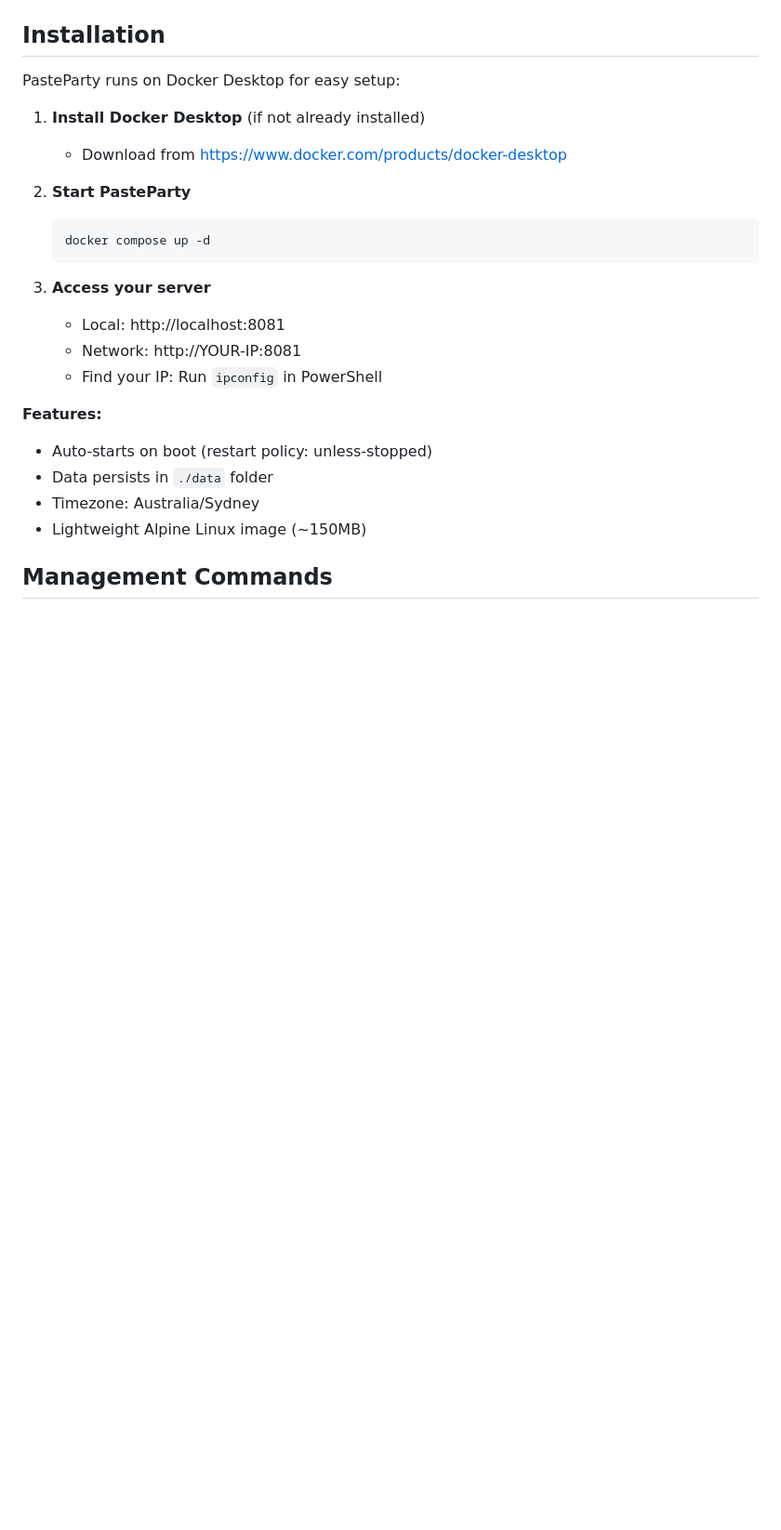
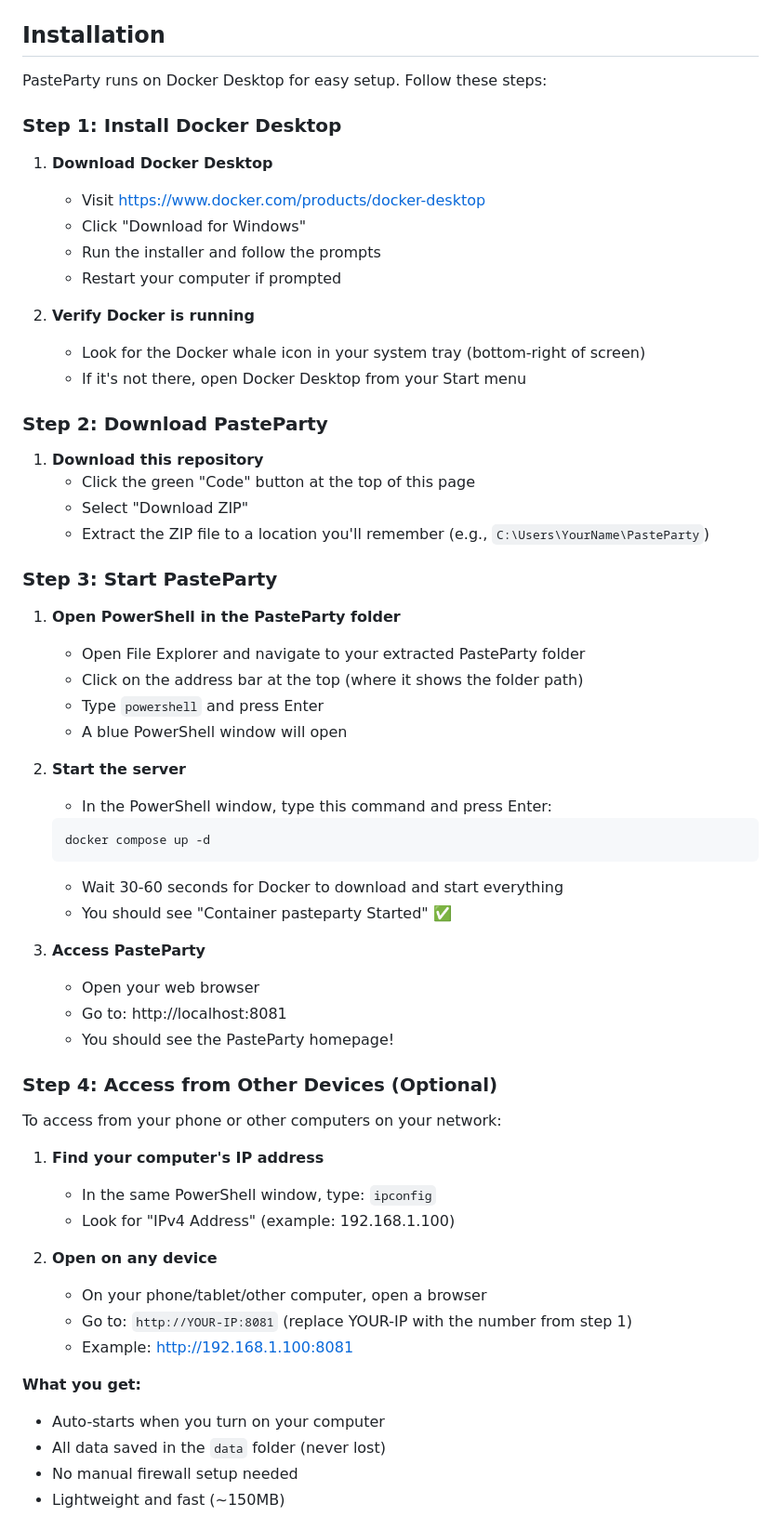
Before and after one commit to richard1912/PasteParty, a Markdown page: README.md, the part around one of its changes. Shown at 93% size. Rendered like a GitHub page; blank space fills up the shorter version.

````diff
--- a/README.md
+++ b/README.md
@@ -21,26 +21,64 @@ An open source web app which offers easily accessible and persistent storage for
 
 ## Installation
 
-PasteParty runs on Docker Desktop for easy setup:
+PasteParty runs on Docker Desktop for easy setup. Follow these steps:
 
-1. **Install Docker Desktop** (if not already installed)
-   - Download from https://www.docker.com/products/docker-desktop
+### Step 1: Install Docker Desktop
 
-2. **Start PasteParty**
+1. **Download Docker Desktop**
+   - Visit https://www.docker.com/products/docker-desktop
+   - Click "Download for Windows"
+   - Run the installer and follow the prompts
+   - Restart your computer if prompted
+
+2. **Verify Docker is running**
+   - Look for the Docker whale icon in your system tray (bottom-right of screen)
+   - If it's not there, open Docker Desktop from your Start menu
+
+### Step 2: Download PasteParty
+
+1. **Download this repository**
+   - Click the green "Code" button at the top of this page
+   - Select "Download ZIP"
+   - Extract the ZIP file to a location you'll remember (e.g., `C:\Users\YourName\PasteParty`)
+
+### Step 3: Start PasteParty
+
+1. **Open PowerShell in the PasteParty folder**
+   - Open File Explorer and navigate to your extracted PasteParty folder
+   - Click on the address bar at the top (where it shows the folder path)
+   - Type `powershell` and press Enter
+   - A blue PowerShell window will open
+
+2. **Start the server**
+   - In the PowerShell window, type this command and press Enter:
    ```bash
    docker compose up -d
    ```
+   - Wait 30-60 seconds for Docker to download and start everything
+   - You should see "Container pasteparty Started" ✅
 
-3. **Access your server**
-   - Local: http://localhost:8081
-   - Network: http://YOUR-IP:8081
-   - Find your IP: Run `ipconfig` in PowerShell
+3. **Access PasteParty**
+   - Open your web browser
+   - Go to: http://localhost:8081
+   - You should see the PasteParty homepage!
 
-**Features:**
-- Auto-starts on boot (restart policy: unless-stopped)
-- Data persists in `./data` folder
-- Timezone: Australia/Sydney
-- Lightweight Alpine Linux image (~150MB)
+### Step 4: Access from Other Devices (Optional)
 
-## Management Commands
+To access from your phone or other computers on your network:
 
+1. **Find your computer's IP address**
+   - In the same PowerShell window, type: `ipconfig`
+   - Look for "IPv4 Address" (example: 192.168.1.100)
+
+2. **Open on any device**
+   - On your phone/tablet/other computer, open a browser
+   - Go to: `http://YOUR-IP:8081` (replace YOUR-IP with the number from step 1)
+   - Example: http://192.168.1.100:8081
+
+**What you get:**
+- Auto-starts when you turn on your computer
+- All data saved in the `data` folder (never lost)
+- No manual firewall setup needed
+- Lightweight and fast (~150MB)
+
````
Also changed, not shown: other parts of README.md (+61 -16 lines).
